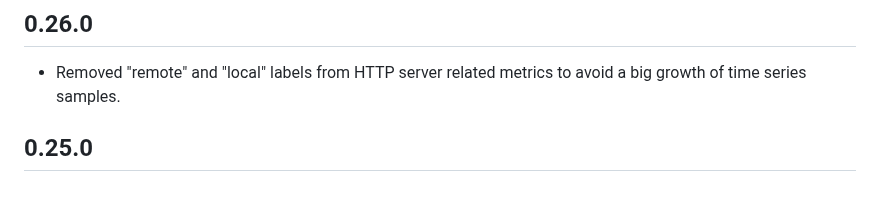
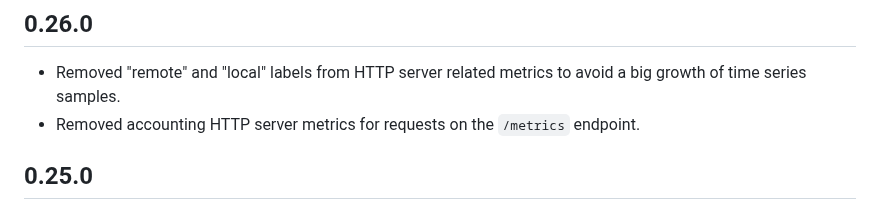
Before and after one commit to strimzi/strimzi-kafka-bridge, a Markdown page: CHANGELOG.md, the part around the change. Rendered like a GitHub page.

Commit message:
Updated CHANGELOG
Signed-off-by: Paolo Patierno <ppatierno@live.com>

```diff
--- a/CHANGELOG.md
+++ b/CHANGELOG.md
@@ -3,6 +3,7 @@
 ## 0.26.0
 
 * Removed "remote" and "local" labels from HTTP server related metrics to avoid a big growth of time series samples.
+* Removed accounting HTTP server metrics for requests on the `/metrics` endpoint.
 
 ## 0.25.0
 
```
